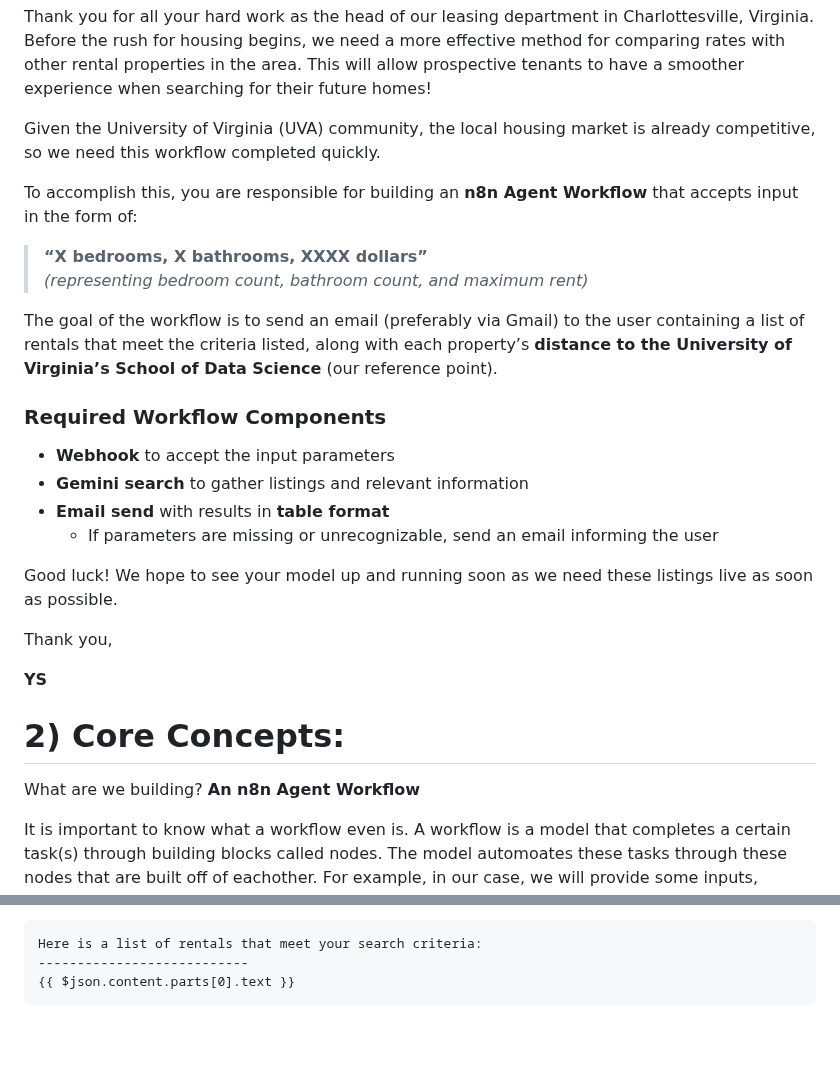
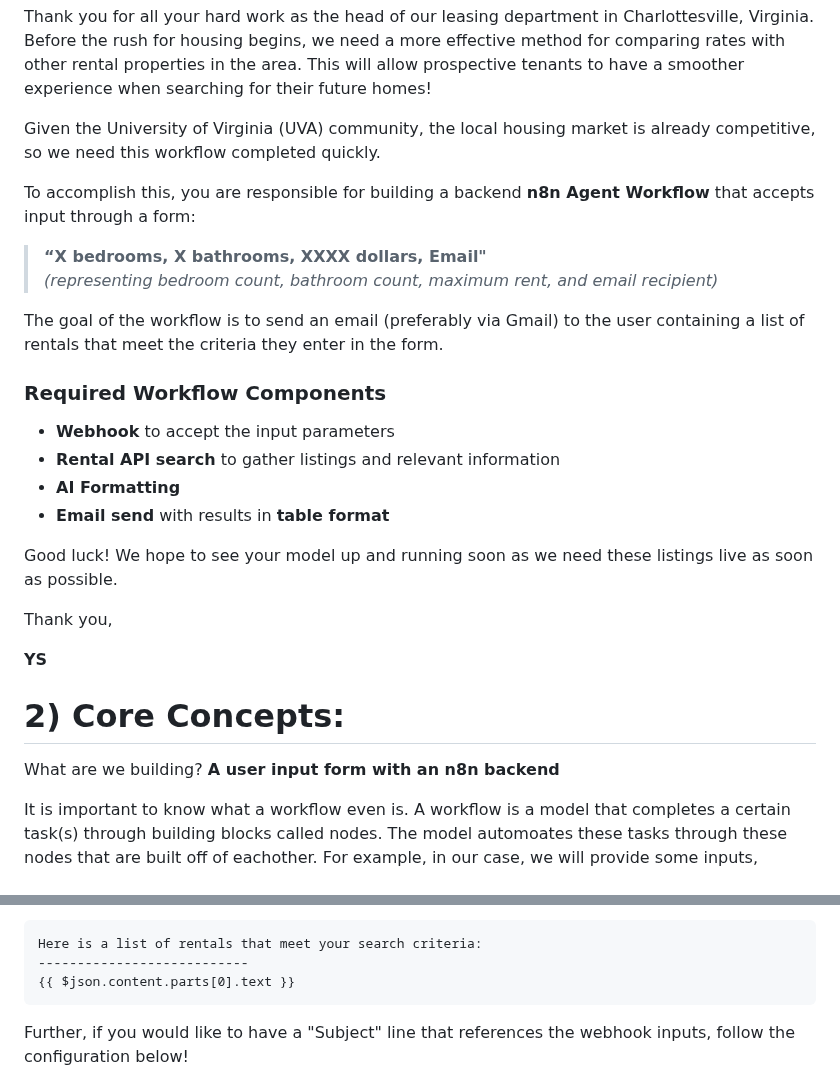
Before and after one commit to yshaikh06/Build-Anything, a Markdown page: README.md, 2 parts joined by grey strips. Drawn GitHub-style; blank space fills up the shorter version.

```diff
--- a/README.md
+++ b/README.md
@@ -11,18 +11,18 @@ Thank you for all your hard work as the head of our leasing department in Charlo
 
 Given the University of Virginia (UVA) community, the local housing market is already competitive, so we need this workflow completed quickly.
 
-To accomplish this, you are responsible for building an **n8n Agent Workflow** that accepts input in the form of:
+To accomplish this, you are responsible for building a backend **n8n Agent Workflow** that accepts input through a form:
 
-> **“X bedrooms, X bathrooms, XXXX dollars”**
-> *(representing bedroom count, bathroom count, and maximum rent)*
+> **“X bedrooms, X bathrooms, XXXX dollars, Email"**
+> *(representing bedroom count, bathroom count, maximum rent, and email recipient)*
 
-The goal of the workflow is to send an email (preferably via Gmail) to the user containing a list of rentals that meet the criteria listed, along with each property’s **distance to the University of Virginia’s School of Data Science** (our reference point).
+The goal of the workflow is to send an email (preferably via Gmail) to the user containing a list of rentals that meet the criteria they enter in the form.
 
 ### Required Workflow Components
 - **Webhook** to accept the input parameters
-- **Gemini search** to gather listings and relevant information
+- **Rental API search** to gather listings and relevant information
+- **AI Formatting**
 - **Email send** with results in **table format**
-  - If parameters are missing or unrecognizable, send an email informing the user
 
 Good luck! We hope to see your model up and running soon as we need these listings live as soon as possible.
 
@@ -33,7 +33,7 @@ Thank you,
 
 # 2) Core Concepts:
 
-What are we building? **An n8n Agent Workflow**
+What are we building? **A user input form with an n8n backend**
 
 It is important to know what a workflow even is. A workflow is a model that completes a certain task(s) through building blocks called nodes. The model automoates these tasks through these nodes that are built off of eachother. For example, in our case, we will provide some inputs, search based on those inputs, and output something all from inputing three parameters. Think of this as a linear model, Input -> Doing something with the input -> Output. These models can be as long or as short as the task requires them to be, for our purposes, reference the model below to see the ideal representation!
 
@@ -121,5 +122,7 @@ Lastly, we need our Gmail node to complete the process and send an email based o
     ---------------------------
     {{ $json.content.parts[0].text }}
 
+Further, if you would like to have a "Subject" line that references the webhook inputs, follow the configuration below!
+
 ![Gmail Node](assets/gmail_node_img.png)
 
```
Also changed, not shown: other parts of README.md (+34 -34 lines).
